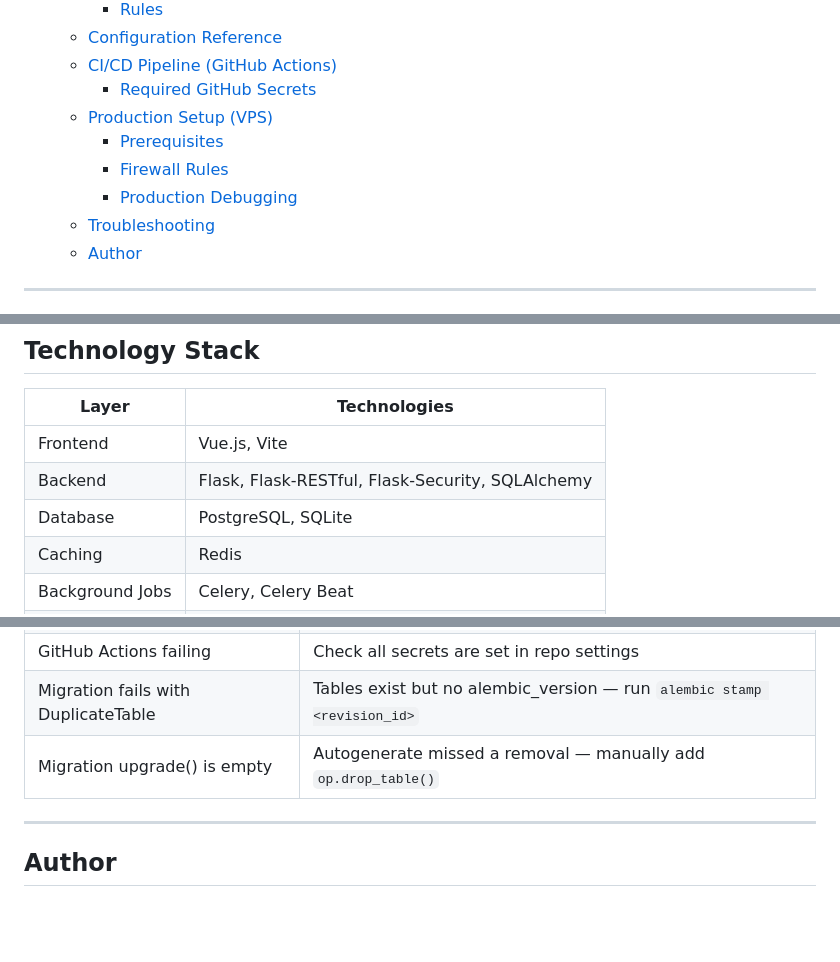
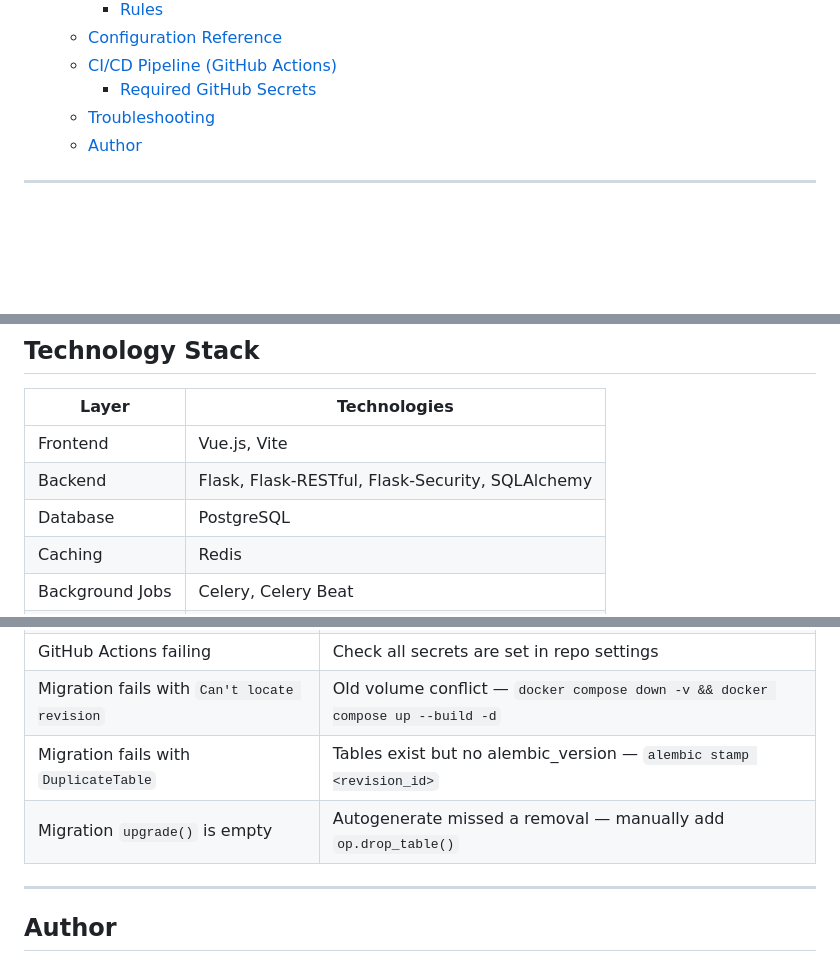
Before and after one commit to 24f1002114/Hospital-Management-System---V2, a Markdown page: README.md, 3 parts joined by grey strips. GitHub-like rendering; blank space fills up the shorter version.

```diff
--- a/README.md
+++ b/README.md
@@ -38,10 +49,6 @@ Production-ready full-stack hospital management platform built with Flask, Vue.j
   - [Configuration Reference](#configuration-reference)
   - [CI/CD Pipeline (GitHub Actions)](#cicd-pipeline-github-actions)
     - [Required GitHub Secrets](#required-github-secrets)
-  - [Production Setup (VPS)](#production-setup-vps)
-    - [Prerequisites](#prerequisites-1)
-    - [Firewall Rules](#firewall-rules)
-    - [Production Debugging](#production-debugging)
   - [Troubleshooting](#troubleshooting)
   - [Author](#author)
 
@@ -65,7 +72,7 @@ Production-ready full-stack hospital management platform built with Flask, Vue.j
 |---|---|
 | Frontend | Vue.js, Vite |
 | Backend | Flask, Flask-RESTful, Flask-Security, SQLAlchemy |
-| Database | PostgreSQL, SQLite |
+| Database | PostgreSQL |
 | Caching | Redis |
 | Background Jobs | Celery, Celery Beat |
 | Infrastructure | Gunicorn, Nginx |
@@ -529,6 +475,7 @@ sudo ss -tlnp | grep -E '80|443|5432'
 | GitHub Actions failing | Check all secrets are set in repo settings |
-| Migration fails with DuplicateTable | Tables exist but no alembic_version — run `alembic stamp <revision_id>` |
-| Migration upgrade() is empty | Autogenerate missed a removal — manually add `op.drop_table()` |
+| Migration fails with `Can't locate revision` | Old volume conflict — `docker compose down -v && docker compose up --build -d` |
+| Migration fails with `DuplicateTable` | Tables exist but no alembic_version — `alembic stamp <revision_id>` |
+| Migration `upgrade()` is empty | Autogenerate missed a removal — manually add `op.drop_table()` |
 
 ---
 
```
Also changed, not shown: other parts of README.md (+28 -78 lines).
